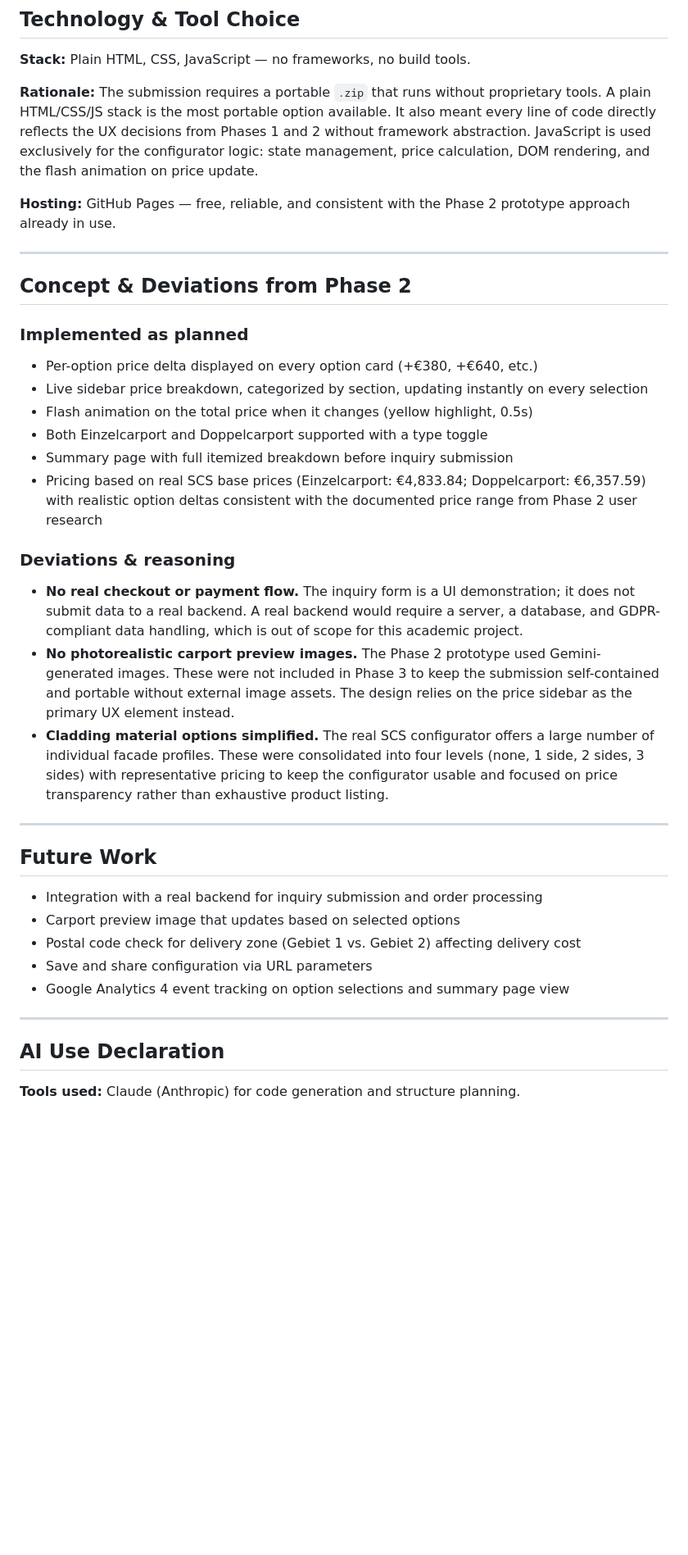
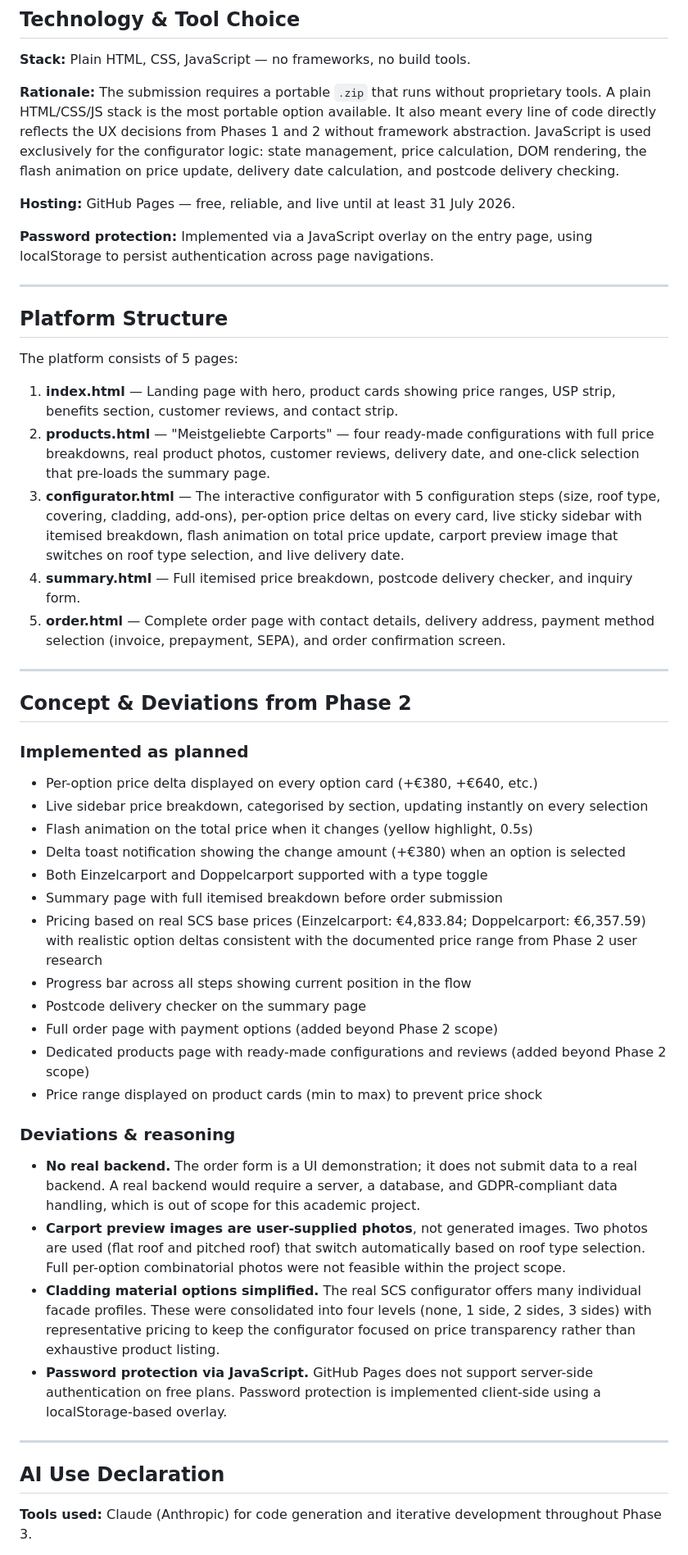
Before and after one commit to danieladaryan/SCS-Carport-Phase-3, a Markdown page: README.md, the part around one of its changes. Shown at 82% size. Rendered like a GitHub page; blank space fills up the shorter version.

```diff
--- a/README.md
+++ b/README.md
@@ -32,9 +34,23 @@ All assets are self-contained. The only external dependency is Google Fonts, loa
 
 **Stack:** Plain HTML, CSS, JavaScript — no frameworks, no build tools.
 
-**Rationale:** The submission requires a portable `.zip` that runs without proprietary tools. A plain HTML/CSS/JS stack is the most portable option available. It also meant every line of code directly reflects the UX decisions from Phases 1 and 2 without framework abstraction. JavaScript is used exclusively for the configurator logic: state management, price calculation, DOM rendering, and the flash animation on price update.
+**Rationale:** The submission requires a portable `.zip` that runs without proprietary tools. A plain HTML/CSS/JS stack is the most portable option available. It also meant every line of code directly reflects the UX decisions from Phases 1 and 2 without framework abstraction. JavaScript is used exclusively for the configurator logic: state management, price calculation, DOM rendering, the flash animation on price update, delivery date calculation, and postcode delivery checking.
 
-**Hosting:** GitHub Pages — free, reliable, and consistent with the Phase 2 prototype approach already in use.
+**Hosting:** GitHub Pages — free, reliable, and live until at least 31 July 2026.
+
+**Password protection:** Implemented via a JavaScript overlay on the entry page, using localStorage to persist authentication across page navigations.
+
+---
+
+## Platform Structure
+
+The platform consists of 5 pages:
+
+1. **index.html** — Landing page with hero, product cards showing price ranges, USP strip, benefits section, customer reviews, and contact strip.
+2. **products.html** — "Meistgeliebte Carports" — four ready-made configurations with full price breakdowns, real product photos, customer reviews, delivery date, and one-click selection that pre-loads the summary page.
+3. **configurator.html** — The interactive configurator with 5 configuration steps (size, roof type, covering, cladding, add-ons), per-option price deltas on every card, live sticky sidebar with itemised breakdown, flash animation on total price update, carport preview image that switches on roof type selection, and live delivery date.
+4. **summary.html** — Full itemised price breakdown, postcode delivery checker, and inquiry form.
+5. **order.html** — Complete order page with contact details, delivery address, payment method selection (invoice, prepayment, SEPA), and order confirmation screen.
 
 ---
 
@@ -43,31 +59,29 @@ All assets are self-contained. The only external dependency is Google Fonts, loa
 ### Implemented as planned
 
 - Per-option price delta displayed on every option card (+€380, +€640, etc.)
-- Live sidebar price breakdown, categorized by section, updating instantly on every selection
+- Live sidebar price breakdown, categorised by section, updating instantly on every selection
 - Flash animation on the total price when it changes (yellow highlight, 0.5s)
+- Delta toast notification showing the change amount (+€380) when an option is selected
 - Both Einzelcarport and Doppelcarport supported with a type toggle
-- Summary page with full itemized breakdown before inquiry submission
+- Summary page with full itemised breakdown before order submission
 - Pricing based on real SCS base prices (Einzelcarport: €4,833.84; Doppelcarport: €6,357.59) with realistic option deltas consistent with the documented price range from Phase 2 user research
+- Progress bar across all steps showing current position in the flow
+- Postcode delivery checker on the summary page
+- Full order page with payment options (added beyond Phase 2 scope)
+- Dedicated products page with ready-made configurations and reviews (added beyond Phase 2 scope)
+- Price range displayed on product cards (min to max) to prevent price shock
 
 ### Deviations & reasoning
 
-- **No real checkout or payment flow.** The inquiry form is a UI demonstration; it does not submit data to a real backend. A real backend would require a server, a database, and GDPR-compliant data handling, which is out of scope for this academic project.
-- **No photorealistic carport preview images.** The Phase 2 prototype used Gemini-generated images. These were not included in Phase 3 to keep the submission self-contained and portable without external image assets. The design relies on the price sidebar as the primary UX element instead.
-- **Cladding material options simplified.** The real SCS configurator offers a large number of individual facade profiles. These were consolidated into four levels (none, 1 side, 2 sides, 3 sides) with representative pricing to keep the configurator usable and focused on price transparency rather than exhaustive product listing.
+- **No real backend.** The order form is a UI demonstration; it does not submit data to a real backend. A real backend would require a server, a database, and GDPR-compliant data handling, which is out of scope for this academic project.
+- **Carport preview images are user-supplied photos**, not generated images. Two photos are used (flat roof and pitched roof) that switch automatically based on roof type selection. Full per-option combinatorial photos were not feasible within the project scope.
+- **Cladding material options simplified.** The real SCS configurator offers many individual facade profiles. These were consolidated into four levels (none, 1 side, 2 sides, 3 sides) with representative pricing to keep the configurator focused on price transparency rather than exhaustive product listing.
+- **Password protection via JavaScript.** GitHub Pages does not support server-side authentication on free plans. Password protection is implemented client-side using a localStorage-based overlay.
 
 ---
 
-## Future Work
-
-- Integration with a real backend for inquiry submission and order processing
-- Carport preview image that updates based on selected options
-- Postal code check for delivery zone (Gebiet 1 vs. Gebiet 2) affecting delivery cost
-- Save and share configuration via URL parameters
-- Google Analytics 4 event tracking on option selections and summary page view
-
----
 
 ## AI Use Declaration
 
-**Tools used:** Claude (Anthropic) for code generation and structure planning.
+**Tools used:** Claude (Anthropic) for code generation and iterative development throughout Phase 3.
 
```
Also changed, not shown: other parts of README.md (+12 -9 lines).
